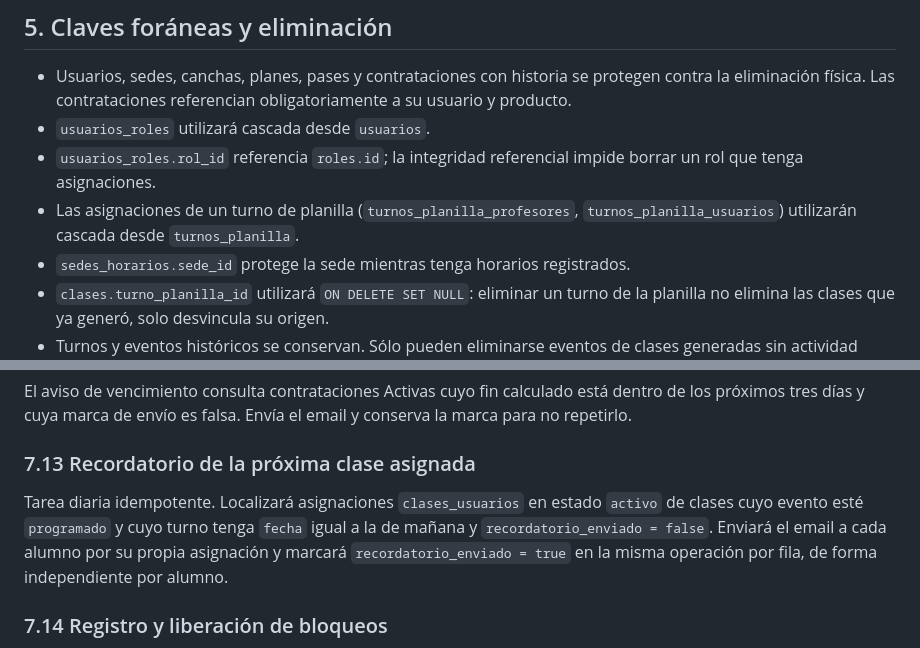
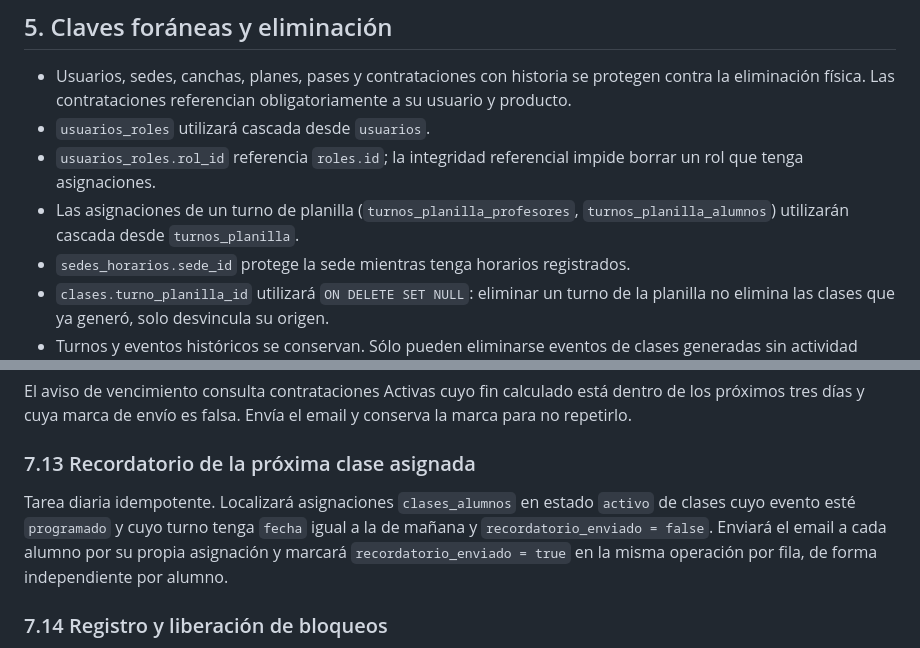
Before and after one commit to fasempertegui/Matchpoint-Taller, a Markdown page: docs/3_modelo_relacional.md, 2 parts joined by grey strips. Drawn GitHub-style.

```diff
--- a/docs/3_modelo_relacional.md
+++ b/docs/3_modelo_relacional.md
@@ -826,7 +826,7 @@ Al completar la recuperación cambia el hash de la contraseña, por lo que el en
 - Usuarios, sedes, canchas, planes, pases y contrataciones con historia se protegen contra la eliminación física. Las contrataciones referencian obligatoriamente a su usuario y producto.
 - `usuarios_roles` utilizará cascada desde `usuarios`.
 - `usuarios_roles.rol_id` referencia `roles.id`; la integridad referencial impide borrar un rol que tenga asignaciones.
-- Las asignaciones de un turno de planilla (`turnos_planilla_profesores`, `turnos_planilla_usuarios`) utilizarán cascada desde `turnos_planilla`.
+- Las asignaciones de un turno de planilla (`turnos_planilla_profesores`, `turnos_planilla_alumnos`) utilizarán cascada desde `turnos_planilla`.
 - `sedes_horarios.sede_id` protege la sede mientras tenga horarios registrados.
 - `clases.turno_planilla_id` utilizará `ON DELETE SET NULL`: eliminar un turno de la planilla no elimina las clases que ya generó, solo desvincula su origen.
 - Turnos y eventos históricos se conservan. Sólo pueden eliminarse eventos de clases generadas sin actividad efectiva mediante las operaciones autorizadas; se eliminan sus vínculos y datos de clase en la misma transacción, sin borrar los turnos ni otras actividades (ver 7.3).
@@ -972,7 +972,7 @@ El aviso de vencimiento consulta contrataciones Activas cuyo fin calculado está
 
 ### 7.13 Recordatorio de la próxima clase asignada
 
-Tarea diaria idempotente. Localizará asignaciones `clases_usuarios` en estado `activo` de clases cuyo evento esté `programado` y cuyo turno tenga `fecha` igual a la de mañana y `recordatorio_enviado = false`. Enviará el email a cada alumno por su propia asignación y marcará `recordatorio_enviado = true` en la misma operación por fila, de forma independiente por alumno.
+Tarea diaria idempotente. Localizará asignaciones `clases_alumnos` en estado `activo` de clases cuyo evento esté `programado` y cuyo turno tenga `fecha` igual a la de mañana y `recordatorio_enviado = false`. Enviará el email a cada alumno por su propia asignación y marcará `recordatorio_enviado = true` en la misma operación por fila, de forma independiente por alumno.
 
 ### 7.14 Registro y liberación de bloqueos
 
```
Also changed, not shown: other parts of docs/3_modelo_relacional.md (+6 -6 lines).
